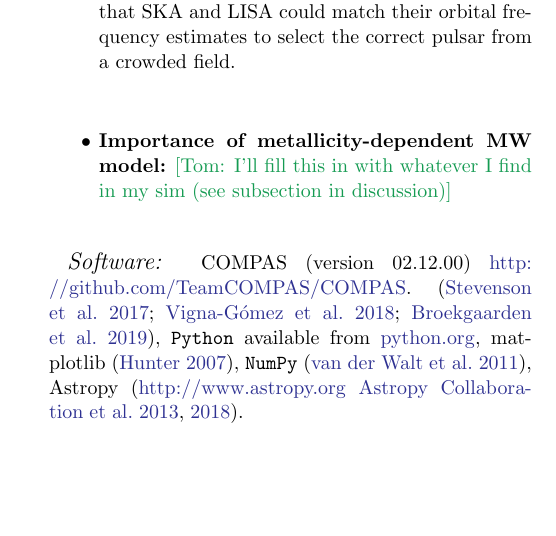
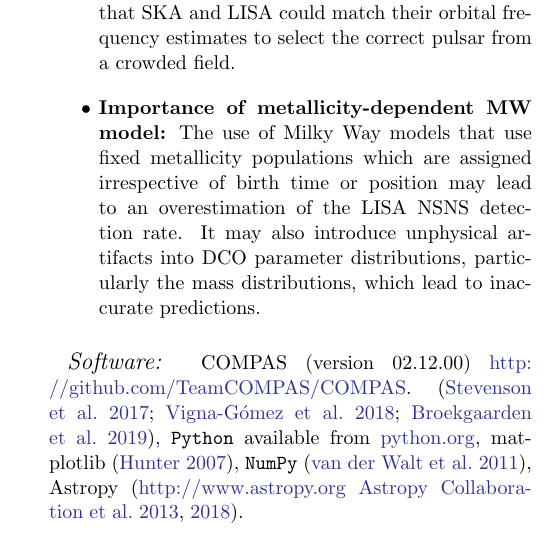
Before and after one commit to TomWagg/detecting-DCOs-in-LISA, a LaTeX paper (paper/tex/paper.tex, which reads paper/tex/sections/conclusion.tex): part of one column of page 23 of 38, cut so that both start at the same text, the shorter picture padded with empty space. Compiled offline with pdfLaTeX.

Commit message:
add simple MW conclusion

```diff
--- a/paper/tex/sections/conclusion.tex
+++ b/paper/tex/sections/conclusion.tex
@@ -10,5 +10,5 @@
     \item \textbf{Physics variations:} For BHBHs, we find that the detection rate is largely unaffected by changes in underlying physics assumptions, except for the optimistic CE scenario and increased Wolf-Rayet winds. Conversely, the BHNS rate varies widely with physics variation, ranging from a mean of 4 to 138. The NSNS shows some variation but only shows large changes under the assumption that case BB mass transfer is unstable and that core-collapse supernovae produce weaker kicks.
     \item \textbf{Distinguishable sources:} For a 4(10)-year LISA mission, we estimate that of the detectable population, at least \BHBHNotWDWDFour{}(\BHBHNotWDWDTen{}) BHBHs, \BHNSNotWDWDFour{}(\BHNSNotWDWDTen{}) BHNSs and \NSNSNotWDWDFour{}(\NSNSNotWDWDTen{}) NSNSs will produce signals that are distinguishable from a signal produced by a WDWD. Additionally, we predict that we will be able to determine whether \BHBHDistinguishedFour{}(\BHBHDistinguishedTen{}) BHBHs, \BHNSDistinguishedFour{}(\BHNSDistinguishedTen{}) BHNSs and \NSNSDistinguishedFour{}(\NSNSDistinguishedTen{}) NSNSs are signals from a binary that contains a black hole.
     \item \textbf{Joint SKA-LISA detections:} Using some analytical estimations, we approximately predict that \textit{if} the binary contains a pulsar that is beaming towards Earth, SKA-1 will be able to detect at least 10 LISA DCOs that contain a NS, whilst the increased number of pulsars that could crowd the sky in SKA-2 means that this total decreases to 6. This total could be much higher if we consider that SKA and LISA could match their orbital frequency estimates to select the correct pulsar from a crowded field.
-    \item \textbf{Importance of metallicity-dependent MW model:} \tom{I'll fill this in with whatever I find in my sim (see subsection in discussion)}
+    \item \textbf{Importance of metallicity-dependent MW model:} The use of Milky Way models that use fixed metallicity populations which are assigned irrespective of birth time or position may lead to an overestimation of the LISA NSNS detection rate. It may also introduce unphysical artifacts into DCO parameter distributions, particularly the mass distributions, which lead to inaccurate predictions.
 \end{itemize}
```
